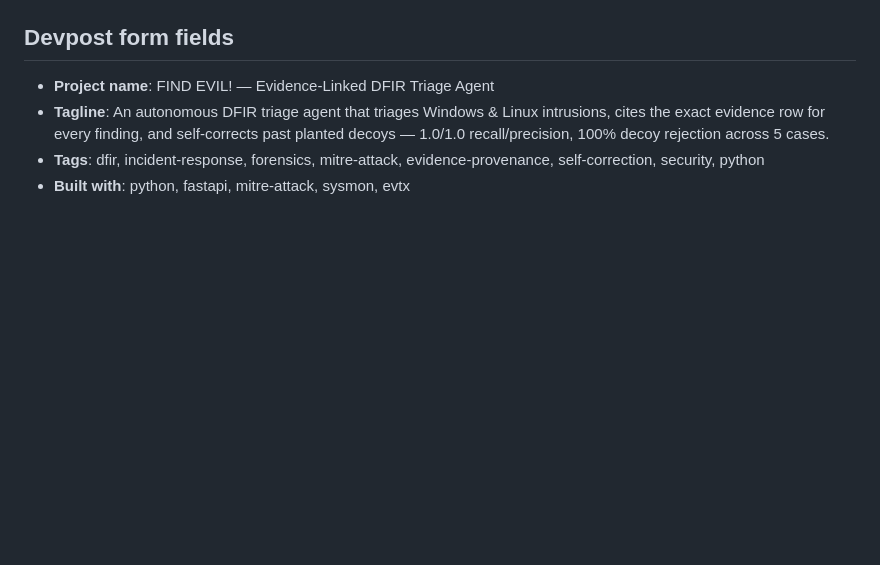
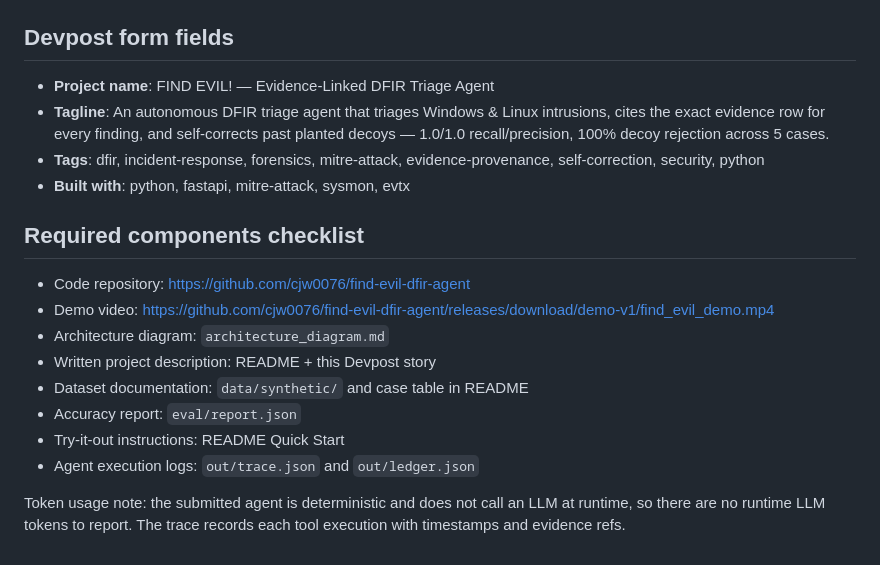
Before and after one commit to cjw0076/find-evil-dfir-agent, a Markdown page: docs/devpost_submission.md, the part around the change. Rendered like a GitHub page; blank space fills up the shorter version.

```diff
--- a/docs/devpost_submission.md
+++ b/docs/devpost_submission.md
@@ -84,3 +84,18 @@ PYTHONPATH=src python3 -m pytest tests/ -q        # 34 tests
 - **Tagline**: An autonomous DFIR triage agent that triages Windows & Linux intrusions, cites the exact evidence row for every finding, and self-corrects past planted decoys — 1.0/1.0 recall/precision, 100% decoy rejection across 5 cases.
 - **Tags**: dfir, incident-response, forensics, mitre-attack, evidence-provenance, self-correction, security, python
 - **Built with**: python, fastapi, mitre-attack, sysmon, evtx
+
+## Required components checklist
+
+- Code repository: https://github.com/cjw0076/find-evil-dfir-agent
+- Demo video: https://github.com/cjw0076/find-evil-dfir-agent/releases/download/demo-v1/find_evil_demo.mp4
+- Architecture diagram: `architecture_diagram.md`
+- Written project description: README + this Devpost story
+- Dataset documentation: `data/synthetic/` and case table in README
+- Accuracy report: `eval/report.json`
+- Try-it-out instructions: README Quick Start
+- Agent execution logs: `out/trace.json` and `out/ledger.json`
+
+Token usage note: the submitted agent is deterministic and does not call an LLM
+at runtime, so there are no runtime LLM tokens to report. The trace records each
+tool execution with timestamps and evidence refs.
```
Also changed, not shown: README.md (+17 -3 lines), architecture_diagram.md (added, +86 -0 lines).
